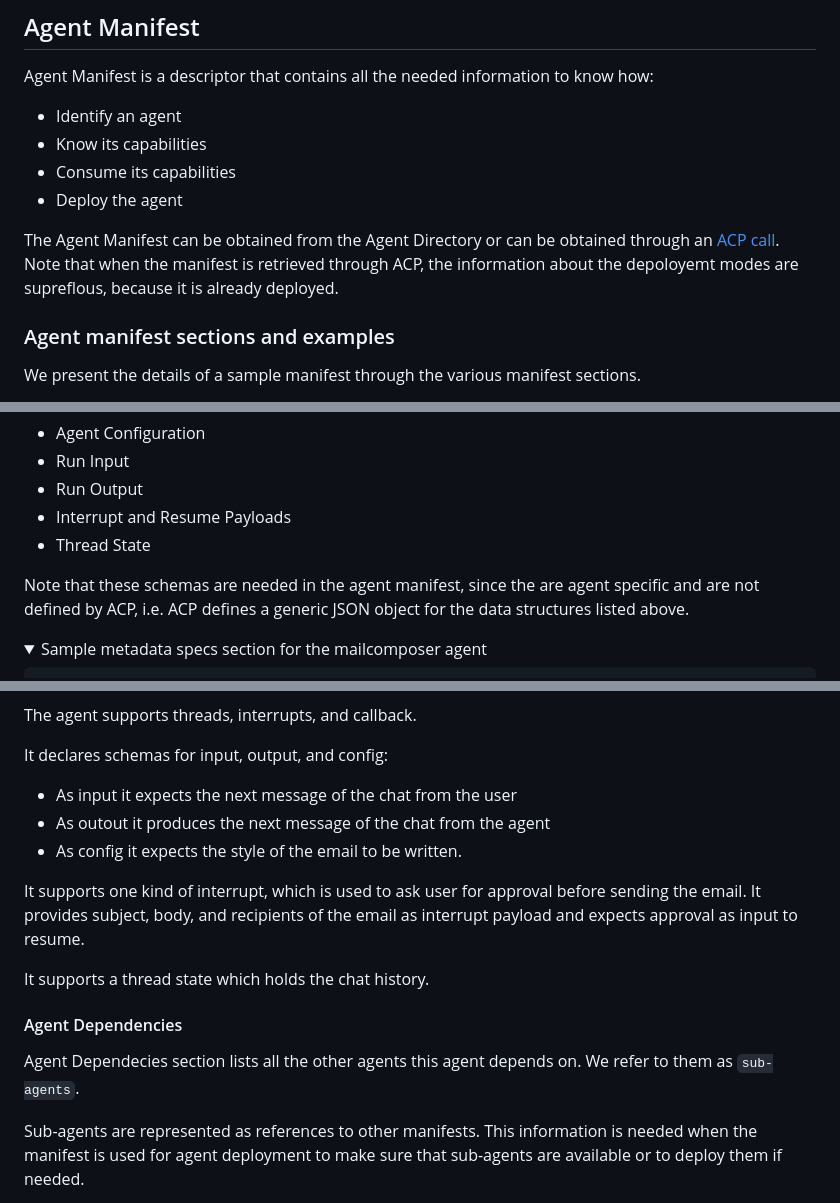
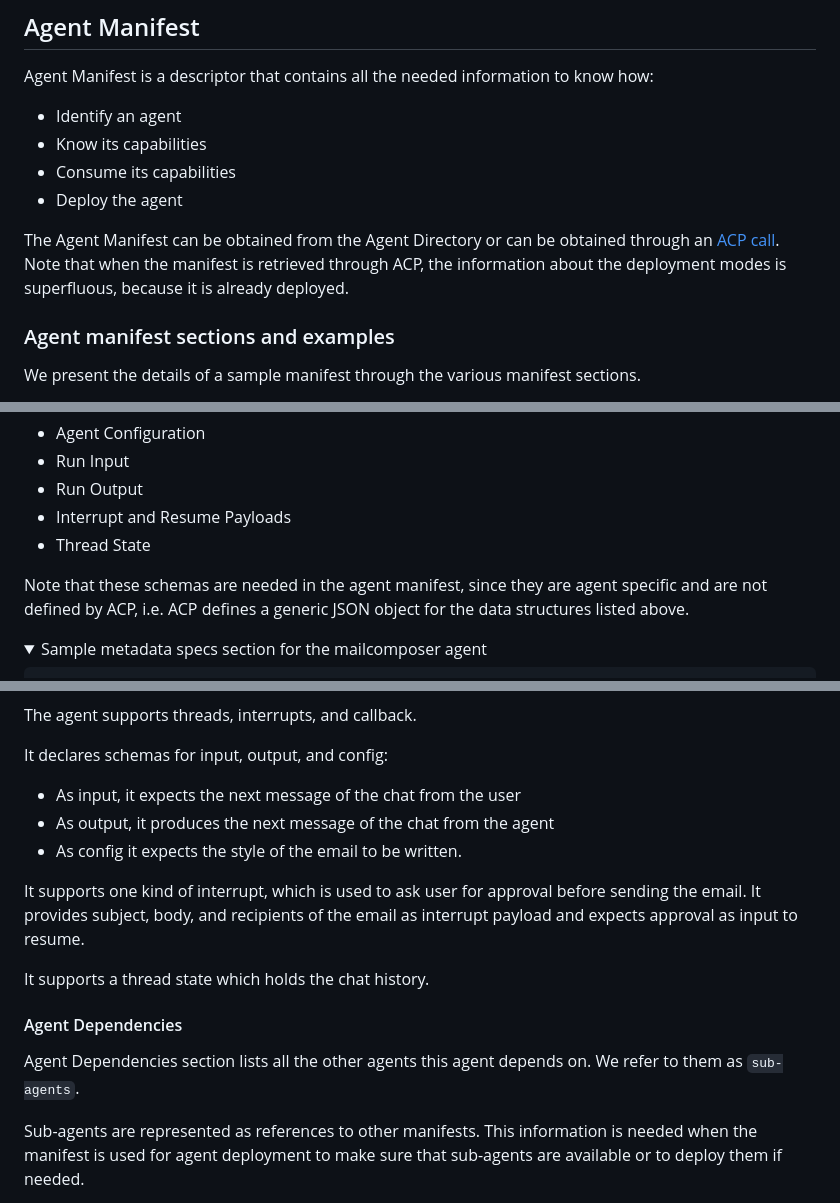
Before and after one commit to agntcy/acp-spec, a Markdown page: docs/README.md, 3 parts joined by grey strips. Rendered like a GitHub page; folded sections open.

Commit message:
docs: fix

```diff
--- a/docs/README.md
+++ b/docs/README.md
@@ -224,7 +224,7 @@ Agent Manifest is a descriptor that contains all the needed information to know
 * Deploy the agent
 
 The Agent Manifest can be obtained from the Agent Directory or can be obtained through an [ACP call](#retrieve-agent-manifest-from-its-identifier).
-Note that when the manifest is retrieved through ACP, the information about the depoloyemt modes are supreflous, because it is already deployed.
+Note that when the manifest is retrieved through ACP, the information about the deployment modes is superfluous, because it is already deployed.
 
 ### Agent manifest sections and examples
 
@@ -271,7 +271,7 @@ The schemas of all the objects that this agent supports for:
    * Interrupt and Resume Payloads
    * Thread State
 
-Note that these schemas are needed in the agent manifest, since the are agent specific and are not defined by ACP, i.e. ACP defines a generic JSON object for the data structures listed above.
+Note that these schemas are needed in the agent manifest, since they are agent specific and are not defined by ACP, i.e. ACP defines a generic JSON object for the data structures listed above.
 
 <details>
 <summary>Sample metadata specs section for the mailcomposer agent</summary>
@@ -392,8 +392,8 @@ Note that these schemas are needed in the agent manifest, since the are agent sp
 The agent supports threads, interrupts, and callback.
 
 It declares schemas for input, output, and config:
-* As input it expects the next message of the chat from the user
-* As outout it produces the next message of the chat from the agent
+* As input, it expects the next message of the chat from the user
+* As output, it produces the next message of the chat from the agent
 * As config it expects the style of the email to be written.
 
 It supports one kind of interrupt, which is used to ask user for approval before sending the email. It provides subject, body, and recipients of the email as interrupt payload and expects approval as input to resume.
@@ -404,7 +404,7 @@ It supports a thread state which holds the chat history.
 
 #### Agent Dependencies
 
-Agent Dependecies section lists all the other agents this agent depends on. We refer to them as `sub-agents`.
+Agent Dependencies section lists all the other agents this agent depends on. We refer to them as `sub-agents`.
 
 Sub-agents are represented as references to other manifests.
 This information is needed when the manifest is used for agent deployment to make sure that sub-agents are available or to deploy them if needed.
```
Also changed, not shown: other parts of docs/README.md (+1 -1 lines).
